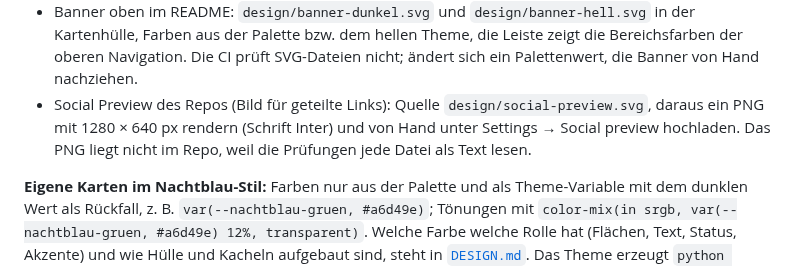
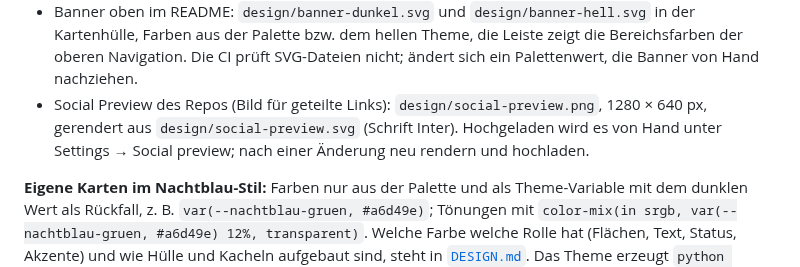
Before and after one commit to philf90/home-assistant, a Markdown page: README.md, the part around the change. Rendered like a GitHub page.

```diff
--- a/README.md
+++ b/README.md
@@ -422,10 +422,11 @@ Die echten Werte gehören nicht ins Repo. `lokal/` ist deshalb in
   in der Kartenhülle, Farben aus der Palette bzw. dem hellen Theme, die Leiste
   zeigt die Bereichsfarben der oberen Navigation. Die CI prüft SVG-Dateien nicht; ändert
   sich ein Palettenwert, die Banner von Hand nachziehen.
-- Social Preview des Repos (Bild für geteilte Links): Quelle
-  `design/social-preview.svg`, daraus ein PNG mit 1280 × 640 px rendern
-  (Schrift Inter) und von Hand unter Settings → Social preview hochladen. Das
-  PNG liegt nicht im Repo, weil die Prüfungen jede Datei als Text lesen.
+- Social Preview des Repos (Bild für geteilte Links):
+  `design/social-preview.png`, 1280 × 640 px, gerendert aus
+  `design/social-preview.svg` (Schrift Inter). Hochgeladen wird es von Hand
+  unter Settings → Social preview; nach einer Änderung neu rendern und
+  hochladen.
 
 **Eigene Karten im Nachtblau-Stil:** Farben nur aus der Palette und als
 Theme-Variable mit dem dunklen Wert als Rückfall, z. B.
```
Also changed, not shown: ci/README.md (+2 -2 lines), design/social-preview.png (added), 5 other files.
